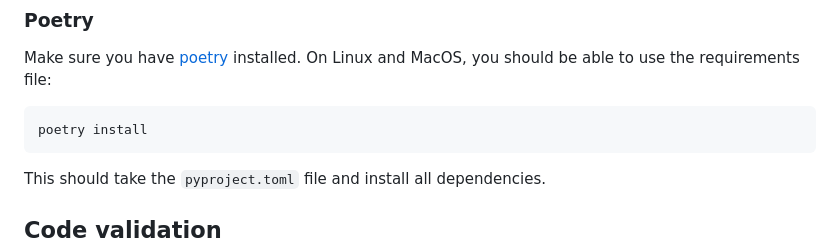
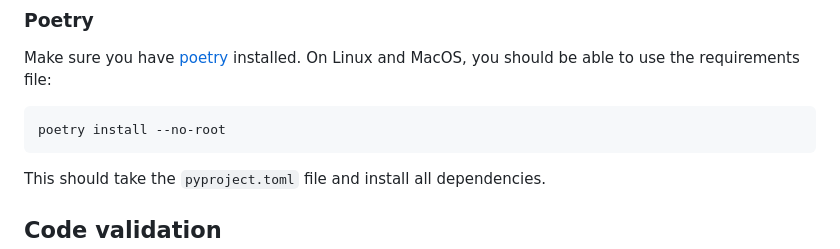
Before and after one commit to benman1/generative_ai_with_langchain, a Markdown page: README.md, the part around the change. Drawn GitHub-style.

Commit message:
not installable as package: no root with poetry!

````diff
--- a/README.md
+++ b/README.md
@@ -90,7 +90,7 @@ You should be able to find the notebook in your browser at [http://localhost:888
 
 Make sure you have [poetry](https://python-poetry.org/) installed. On Linux and MacOS, you should be able to use the requirements file:
 ```bash
-poetry install
+poetry install --no-root
 ```
 This should take the `pyproject.toml` file and install all dependencies.
 
````
